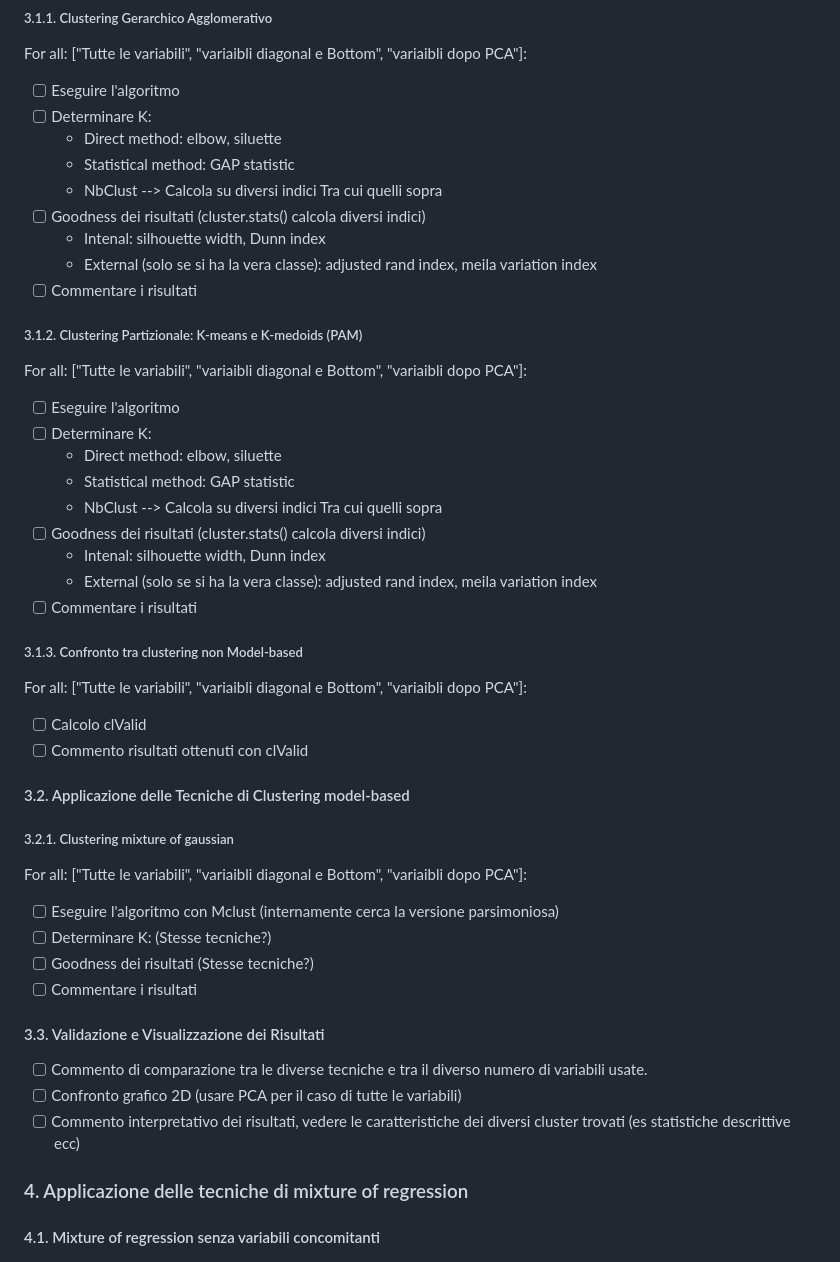
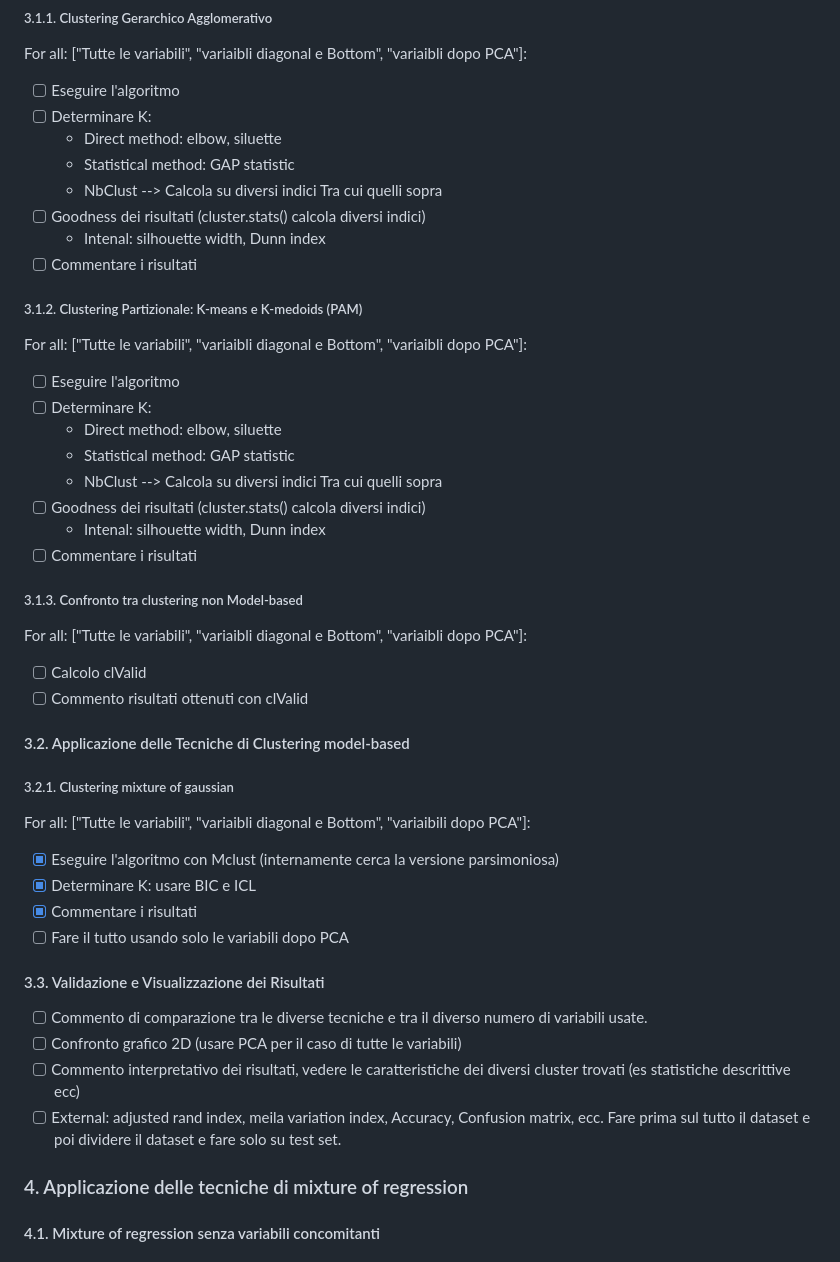
Before and after one commit to fulvio9999/master-ds-progetto-DA-SL, a Markdown page: README.md, the part around the change. Rendered like a GitHub page.

```diff
--- a/README.md
+++ b/README.md
@@ -41,7 +41,6 @@ For all: ["Tutte le variabili", "variaibli diagonal e Bottom", "variaibli dopo P
     * NbClust --> Calcola su diversi indici Tra cui quelli sopra
 - [ ] Goodness dei risultati (cluster.stats() calcola diversi indici)
     * Intenal: silhouette width, Dunn index
-    * External (solo se si ha la vera classe): adjusted rand index, meila variation index
 - [ ] Commentare i risultati
 
 ##### 3.1.2. Clustering Partizionale: K-means e K-medoids (PAM)
@@ -55,7 +54,6 @@ For all: ["Tutte le variabili", "variaibli diagonal e Bottom", "variaibli dopo P
     * NbClust --> Calcola su diversi indici Tra cui quelli sopra
 - [ ] Goodness dei risultati (cluster.stats() calcola diversi indici)
     * Intenal: silhouette width, Dunn index
-    * External (solo se si ha la vera classe): adjusted rand index, meila variation index
 - [ ] Commentare i risultati
 
 ##### 3.1.3. Confronto tra clustering non Model-based
@@ -69,18 +67,19 @@ For all: ["Tutte le variabili", "variaibli diagonal e Bottom", "variaibli dopo P
 
 ##### 3.2.1. Clustering mixture of gaussian
 
-For all: ["Tutte le variabili", "variaibli diagonal e Bottom", "variaibli dopo PCA"]:
+For all: ["Tutte le variabili", "variaibli diagonal e Bottom", "variaibili dopo PCA"]:
 
-- [ ] Eseguire l'algoritmo con Mclust (internamente cerca la versione parsimoniosa)
-- [ ] Determinare K: (Stesse tecniche?)
-- [ ] Goodness dei risultati (Stesse tecniche?)
-- [ ] Commentare i risultati
+- [x] Eseguire l'algoritmo con Mclust (internamente cerca la versione parsimoniosa)
+- [x] Determinare K: usare BIC e ICL
+- [x] Commentare i risultati
+- [ ] Fare il tutto usando solo le variabili dopo PCA
 
 #### 3.3. Validazione e Visualizzazione dei Risultati
 
 - [ ] Commento di comparazione tra le diverse tecniche e tra il diverso numero di variabili usate.
 - [ ] Confronto grafico 2D (usare PCA per il caso di tutte le variabili)
 - [ ] Commento interpretativo dei risultati, vedere le caratteristiche dei diversi cluster trovati (es statistiche descrittive ecc)
+- [ ] External: adjusted rand index, meila variation index, Accuracy, Confusion matrix, ecc. Fare prima sul tutto il dataset e poi dividere il dataset e fare solo su test set.
 
 ### 4. Applicazione delle tecniche di mixture of regression
 
```
